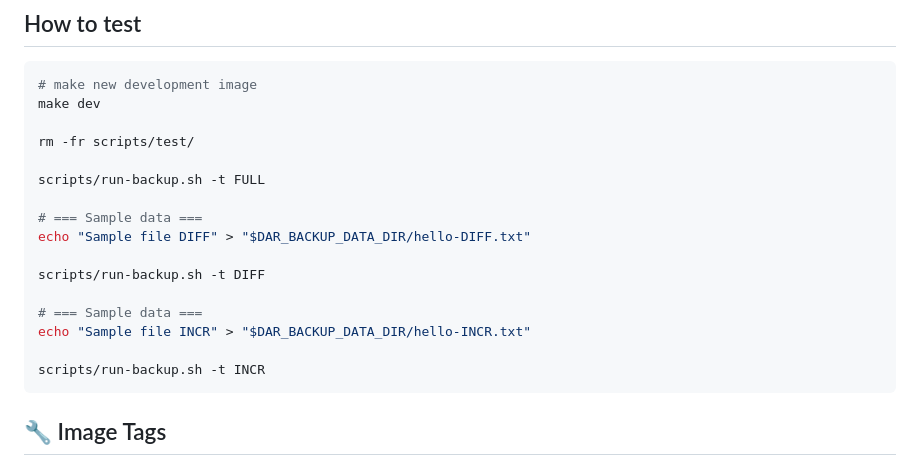
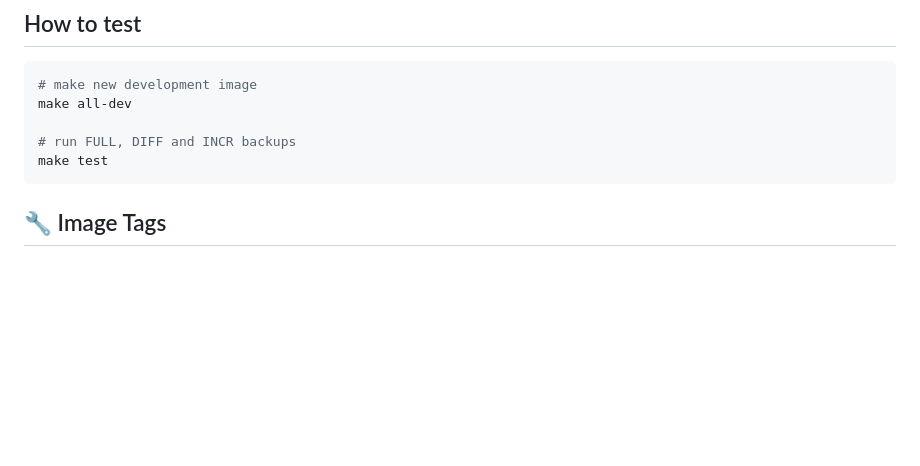
Before and after one commit to per2jensen/dar-backup-image, a Markdown page: README.md, the part around the change. Rendered like a GitHub page; blank space fills up the shorter version.

Commit message:
document the `test` Makefile target

````diff
--- a/README.md
+++ b/README.md
@@ -24,21 +24,10 @@ If you are not familiar with the license take a look at the included LICENSE fil
 
 ```bash
 # make new development image
-make dev
+make all-dev
 
-rm -fr scripts/test/
-
-scripts/run-backup.sh -t FULL
-
-# === Sample data ===
-echo "Sample file DIFF" > "$DAR_BACKUP_DATA_DIR/hello-DIFF.txt"
-
-scripts/run-backup.sh -t DIFF
-
-# === Sample data ===
-echo "Sample file INCR" > "$DAR_BACKUP_DATA_DIR/hello-INCR.txt"
-
-scripts/run-backup.sh -t INCR
+# run FULL, DIFF and INCR backups
+make test
 ```
 
 ## 🔧 Image Tags
````
